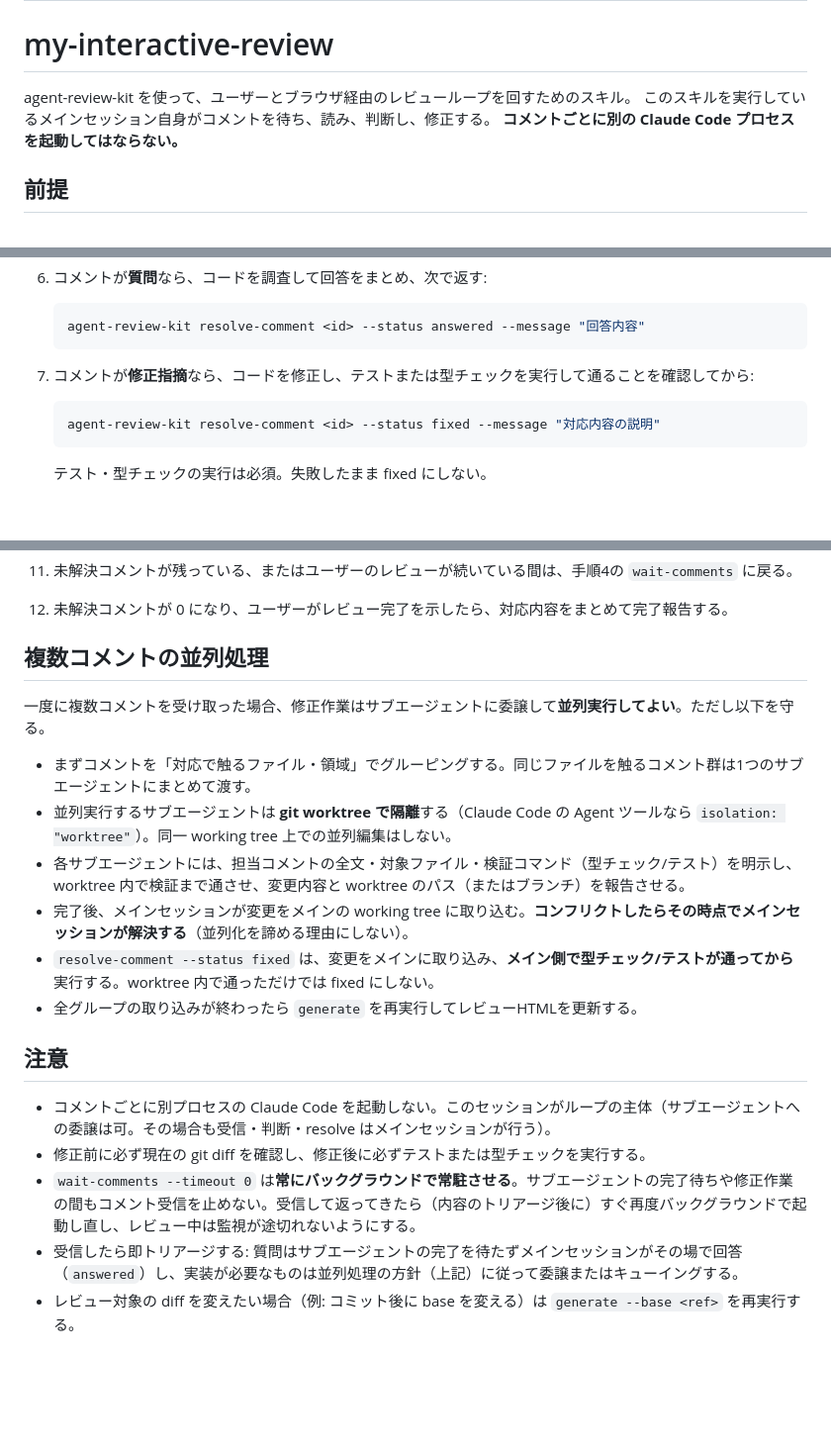
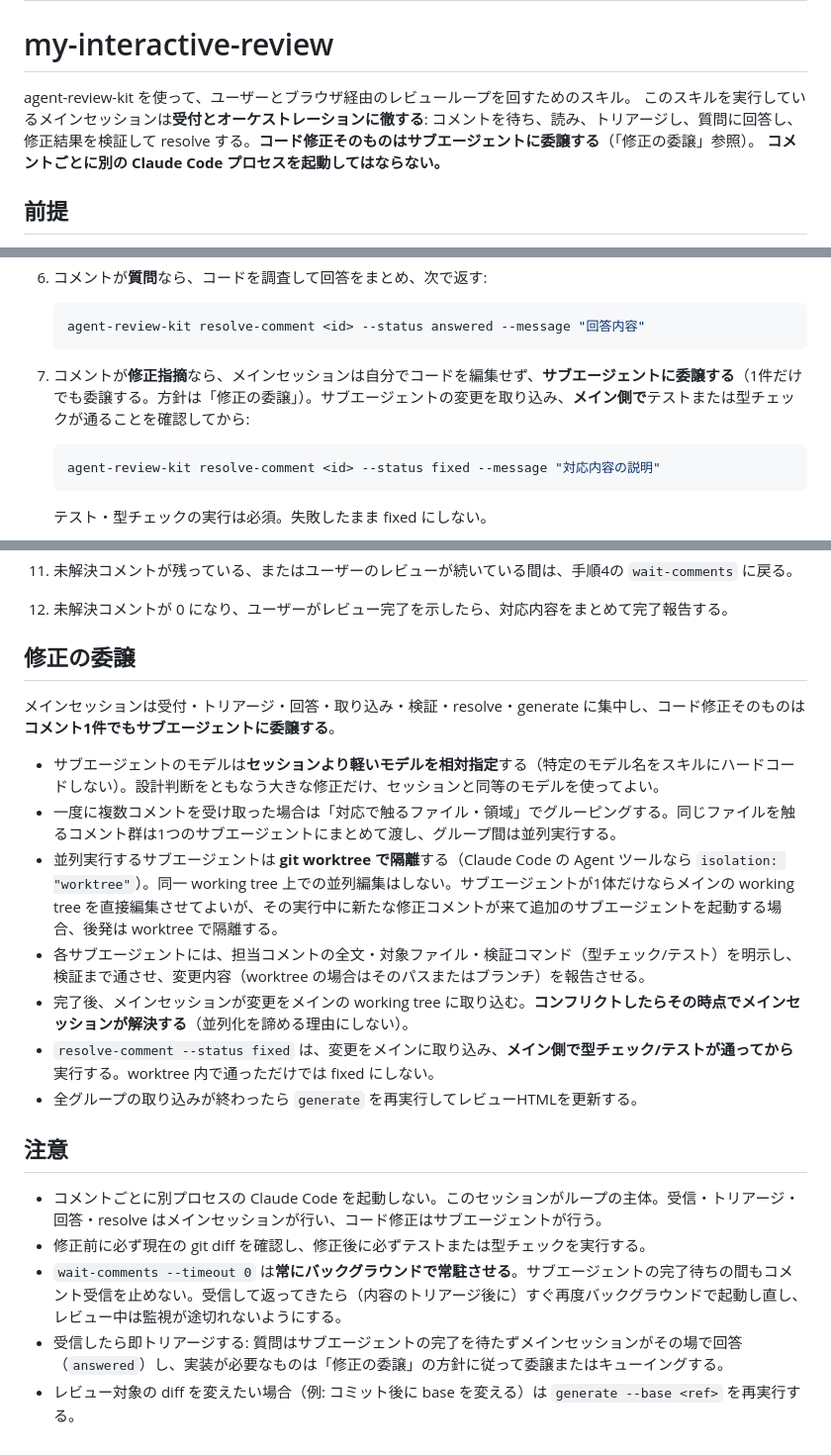
Before and after one commit to kou000/agent-review-kit, a Markdown page: skills/my-interactive-review/SKILL.md, 3 parts joined by grey strips. Shown at 99% size. GitHub-like rendering; blank space fills up the shorter version.

Commit message:
my-interactive-review: メインは受付とオーケストレーションに徹し、修正はセッションより軽いモデルのサブエージェントへ委譲する方針に変更

````diff
--- a/skills/my-interactive-review/SKILL.md
+++ b/skills/my-interactive-review/SKILL.md
@@ -6,7 +6,7 @@ description: 修正完了後に agent-review-kit でレビューHTMLを生成し
 # my-interactive-review
 
 agent-review-kit を使って、ユーザーとブラウザ経由のレビューループを回すためのスキル。
-このスキルを実行しているメインセッション自身がコメントを待ち、読み、判断し、修正する。
+このスキルを実行しているメインセッションは**受付とオーケストレーションに徹する**: コメントを待ち、読み、トリアージし、質問に回答し、修正結果を検証して resolve する。**コード修正そのものはサブエージェントに委譲する**（「修正の委譲」参照）。
 **コメントごとに別の Claude Code プロセスを起動してはならない。**
 
 ## 前提
@@ -71,7 +71,7 @@ agent-review-kit を使って、ユーザーとブラウザ経由のレビュー
    agent-review-kit resolve-comment <id> --status answered --message "回答内容"
    ```
 
-7. コメントが**修正指摘**なら、コードを修正し、テストまたは型チェックを実行して通ることを確認してから:
+7. コメントが**修正指摘**なら、メインセッションは自分でコードを編集せず、**サブエージェントに委譲する**（1件だけでも委譲する。方針は「修正の委譲」）。サブエージェントの変更を取り込み、**メイン側で**テストまたは型チェックが通ることを確認してから:
 
    ```bash
    agent-review-kit resolve-comment <id> --status fixed --message "対応内容の説明"
@@ -107,21 +107,22 @@ agent-review-kit を使って、ユーザーとブラウザ経由のレビュー
 
 12. 未解決コメントが 0 になり、ユーザーがレビュー完了を示したら、対応内容をまとめて完了報告する。
 
-## 複数コメントの並列処理
+## 修正の委譲
 
-一度に複数コメントを受け取った場合、修正作業はサブエージェントに委譲して**並列実行してよい**。ただし以下を守る。
+メインセッションは受付・トリアージ・回答・取り込み・検証・resolve・generate に集中し、コード修正そのものは**コメント1件でもサブエージェントに委譲する**。
 
-- まずコメントを「対応で触るファイル・領域」でグルーピングする。同じファイルを触るコメント群は1つのサブエージェントにまとめて渡す。
-- 並列実行するサブエージェントは **git worktree で隔離**する（Claude Code の Agent ツールなら `isolation: "worktree"`）。同一 working tree 上での並列編集はしない。
-- 各サブエージェントには、担当コメントの全文・対象ファイル・検証コマンド（型チェック/テスト）を明示し、worktree 内で検証まで通させ、変更内容と worktree のパス（またはブランチ）を報告させる。
+- サブエージェントのモデルは**セッションより軽いモデルを相対指定**する（特定のモデル名をスキルにハードコードしない）。設計判断をともなう大きな修正だけ、セッションと同等のモデルを使ってよい。
+- 一度に複数コメントを受け取った場合は「対応で触るファイル・領域」でグルーピングする。同じファイルを触るコメント群は1つのサブエージェントにまとめて渡し、グループ間は並列実行する。
+- 並列実行するサブエージェントは **git worktree で隔離**する（Claude Code の Agent ツールなら `isolation: "worktree"`）。同一 working tree 上での並列編集はしない。サブエージェントが1体だけならメインの working tree を直接編集させてよいが、その実行中に新たな修正コメントが来て追加のサブエージェントを起動する場合、後発は worktree で隔離する。
+- 各サブエージェントには、担当コメントの全文・対象ファイル・検証コマンド（型チェック/テスト）を明示し、検証まで通させ、変更内容（worktree の場合はそのパスまたはブランチ）を報告させる。
 - 完了後、メインセッションが変更をメインの working tree に取り込む。**コンフリクトしたらその時点でメインセッションが解決する**（並列化を諦める理由にしない）。
 - `resolve-comment --status fixed` は、変更をメインに取り込み、**メイン側で型チェック/テストが通ってから**実行する。worktree 内で通っただけでは fixed にしない。
 - 全グループの取り込みが終わったら `generate` を再実行してレビューHTMLを更新する。
 
 ## 注意
 
-- コメントごとに別プロセスの Claude Code を起動しない。このセッションがループの主体（サブエージェントへの委譲は可。その場合も受信・判断・resolve はメインセッションが行う）。
+- コメントごとに別プロセスの Claude Code を起動しない。このセッションがループの主体。受信・トリアージ・回答・resolve はメインセッションが行い、コード修正はサブエージェントが行う。
 - 修正前に必ず現在の git diff を確認し、修正後に必ずテストまたは型チェックを実行する。
-- `wait-comments --timeout 0` は**常にバックグラウンドで常駐させる**。サブエージェントの完了待ちや修正作業の間もコメント受信を止めない。受信して返ってきたら（内容のトリアージ後に）すぐ再度バックグラウンドで起動し直し、レビュー中は監視が途切れないようにする。
-- 受信したら即トリアージする: 質問はサブエージェントの完了を待たずメインセッションがその場で回答（`answered`）し、実装が必要なものは並列処理の方針（上記）に従って委譲またはキューイングする。
+- `wait-comments --timeout 0` は**常にバックグラウンドで常駐させる**。サブエージェントの完了待ちの間もコメント受信を止めない。受信して返ってきたら（内容のトリアージ後に）すぐ再度バックグラウンドで起動し直し、レビュー中は監視が途切れないようにする。
+- 受信したら即トリアージする: 質問はサブエージェントの完了を待たずメインセッションがその場で回答（`answered`）し、実装が必要なものは「修正の委譲」の方針に従って委譲またはキューイングする。
 - レビュー対象の diff を変えたい場合（例: コミット後に base を変える）は `generate --base <ref>` を再実行する。
````
